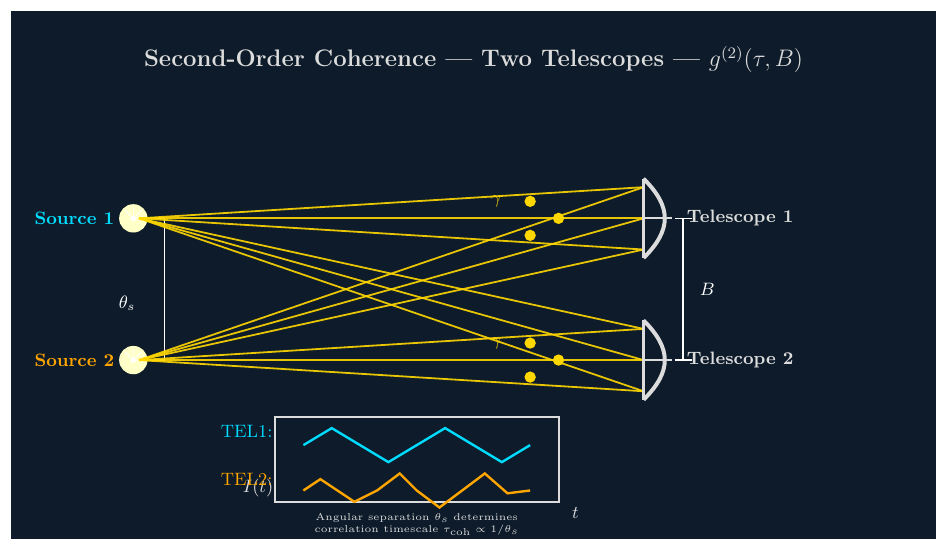
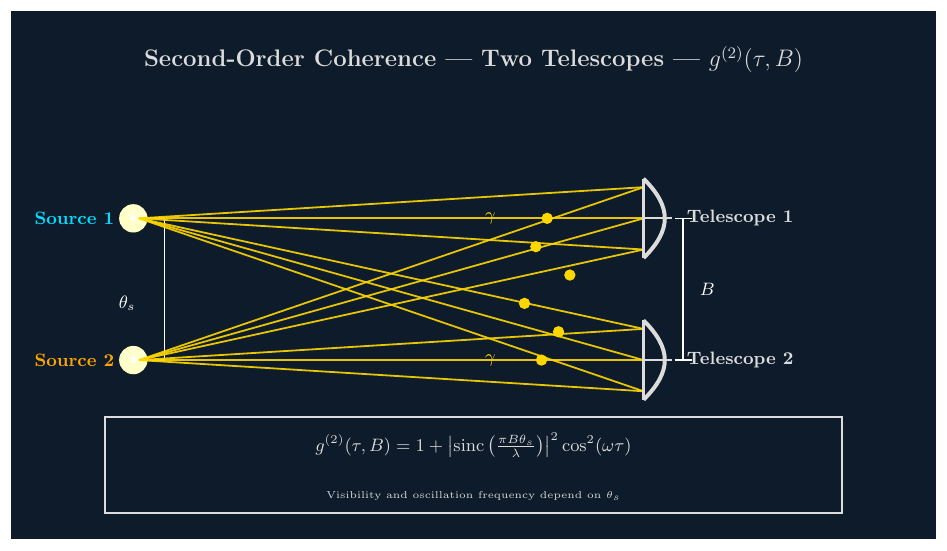
Before and after one commit to AlexGKim/graphics, a LaTeX figure (g2_2.tex): the whole page. Compiled offline with pdfLaTeX.

Commit message:
Update g2_2.tex: correct g^(2) equation and scatter photon dots
- Replace wavecol with labelcol (undefined color)
- Widen equation box from 6.5 to 13 units
- Simplify g^(2)(τ,B) to separated form: visibility depends on θ_s/B,
  oscillation at ωτ only (corrected HBT physics)
- Distribute 6 photon dots uniformly between telescopes with x-scatter

Co-Authored-By: Claude Haiku 4.5 <noreply@anthropic.com>

```diff
--- a/g2_2.tex
+++ b/g2_2.tex
@@ -103,19 +103,17 @@
 \draw[photoncol, line width=0.9pt, opacity=0.9]
     ($(S2)+(0.1, 0)$) -- ($(TEL2)+(0.0,-0.55)$);
 
-% Photon bullets near telescope 1
-\fill[photoncol] (9.0, 5.8) circle (0.10);
-\fill[photoncol] (9.5, 5.5) circle (0.10);
-\fill[photoncol] (9.0, 5.2) circle (0.10);
+% Photon bullets — distributed uniformly between telescopes with random x scatter
+\fill[photoncol] (9.3, 5.5) circle (0.10);
+\fill[photoncol] (9.1, 5.0) circle (0.10);
+\fill[photoncol] (9.7, 4.5) circle (0.10);
+\fill[photoncol] (8.9, 4.0) circle (0.10);
+\fill[photoncol] (9.5, 3.5) circle (0.10);
+\fill[photoncol] (9.2, 3.0) circle (0.10);
 
-% Photon bullets near telescope 2
-\fill[photoncol] (9.0, 3.3) circle (0.10);
-\fill[photoncol] (9.5, 3.0) circle (0.10);
-\fill[photoncol] (9.0, 2.7) circle (0.10);
-
-% gamma labels on select bullets
-\node[text=photoncol, font=\small] at (8.4, 5.8) {$\gamma$};
-\node[text=photoncol, font=\small] at (8.4, 3.3) {$\gamma$};
+% gamma labels on top and bottom bullets
+\node[text=photoncol, font=\small] at (8.3, 5.5) {$\gamma$};
+\node[text=photoncol, font=\small] at (8.3, 3.0) {$\gamma$};
 
 % ════════════════════════════════════════════════════════
 % 3. TWO TELESCOPES (RIGHT SIDE, facing left)
@@ -156,31 +154,16 @@
 \node[text=white, font=\small, right=2pt] at (11.8, 4.25) {$B$};
 
 % ════════════════════════════════════════════════════════
-% 4. INTENSITY TIME SERIES (showing beating pattern)
+% 4. g^(2)(\tau,B) EQUATION (showing angular separation dependence)
 % ════════════════════════════════════════════════════════
-% Frame for intensity traces
-\draw[labelcol, line width=1pt] (4.5, 0.5) rectangle (9.5, 2.0);
+% Frame for equation
+\draw[labelcol, line width=1pt] (1.5, 0.3) rectangle (14.5, 2.0);
 
-% Time axis label
-\node[text=labelcol, font=\small] at (4.2, 0.75) {$I(t)$};
-\node[text=labelcol, font=\small] at (9.8, 0.3) {$t$};
+% Main HBT equation
+\node[text=labelcol, font=\small, align=center] at (8.0, 1.5) {$g^{(2)}(\tau,B) = 1 + \left|\mathrm{sinc}\left(\frac{\pi B \theta_s}{\lambda}\right)\right|^2 \cos^2(\omega\tau)$};
 
-% Intensity trace for TEL1 (label)
-\node[text=source1col, font=\small] at (4.0, 1.75) {TEL1:};
-
-% Oscillating intensity at TEL1 (simple sine-like pattern)
-\draw[source1col, line width=1.2pt]
-    (5.0, 1.5) -- (5.5, 1.8) -- (6.0, 1.5) -- (6.5, 1.2) -- (7.0, 1.5) -- (7.5, 1.8) -- (8.0, 1.5) -- (8.5, 1.2) -- (9.0, 1.5);
-
-% Intensity trace for TEL2 (label)
-\node[text=source2col, font=\small] at (4.0, 0.9) {TEL2:};
-
-% Oscillating intensity at TEL2 (slightly out of phase, showing decorrelation)
-\draw[source2col, line width=1.2pt]
-    (5.0, 0.7) -- (5.3, 0.9) -- (5.6, 0.7) -- (5.9, 0.5) -- (6.3, 0.7) -- (6.7, 1.0) -- (7.0, 0.7) -- (7.4, 0.4) -- (7.8, 0.7) -- (8.2, 1.0) -- (8.6, 0.65) -- (9.0, 0.7);
-
-% Annotation: correlation depends on angular separation
-\node[text=labelcol, font=\tiny, align=center] at (7.0, 0.1) {Angular separation $\theta_s$ determines\\correlation timescale $\tau_{\text{coh}} \propto 1/\theta_s$};
+% Annotation: coupling to angular separation
+\node[text=labelcol, font=\tiny, align=center] at (8.0, 0.6) {Visibility and oscillation frequency depend on $\theta_s$};
 
 \end{tikzpicture}
 \end{document}
```
